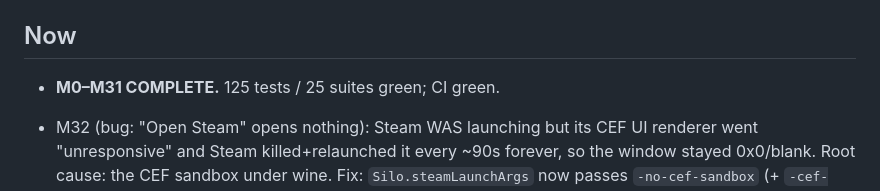
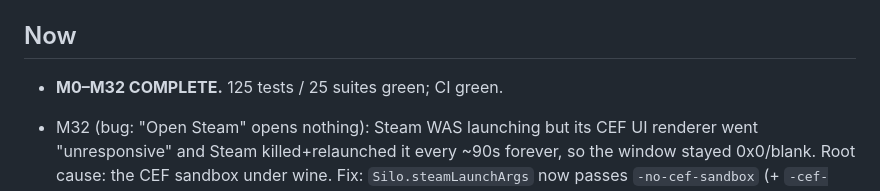
Before and after one commit to mikaelhug/Silo, a Markdown page: STATUS.md, the part around the change. Rendered like a GitHub page.

Commit message:
docs: STATUS header M0–M32

```diff
--- a/STATUS.md
+++ b/STATUS.md
@@ -3,7 +3,7 @@
 > Updated every iteration. `CLAUDE.md` is the contract; this is the state.
 
 ## Now
-- **M0–M31 COMPLETE.** 125 tests / 25 suites green; CI green.
+- **M0–M32 COMPLETE.** 125 tests / 25 suites green; CI green.
 - M32 (bug: "Open Steam" opens nothing): Steam WAS launching but its CEF UI renderer went
   "unresponsive" and Steam killed+relaunched it every ~90s forever, so the window stayed 0x0/blank.
   Root cause: the CEF sandbox under wine. Fix: `Silo.steamLaunchArgs` now passes `-no-cef-sandbox`
```
